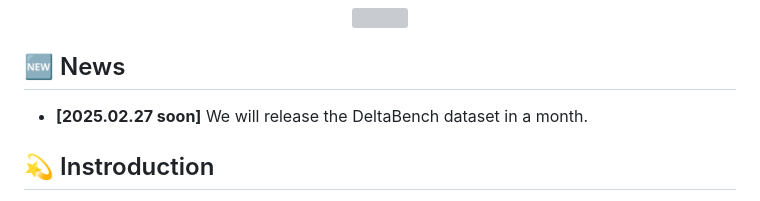
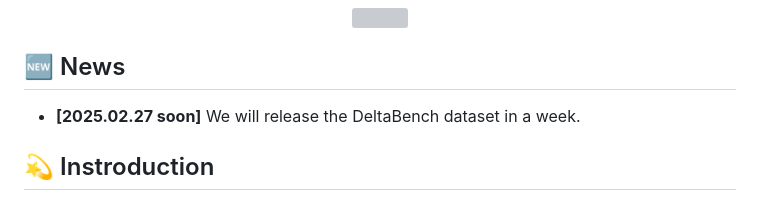
Before and after one commit to OpenStellarTeam/DeltaBench, a Markdown page: README.md, the part around the change. Drawn GitHub-style; grey boxes are pictures that could not be loaded.

Commit message:
[ADD] add init files

```diff
--- a/README.md
+++ b/README.md
@@ -28,7 +28,7 @@
 
 ## 🆕 News
 
-- **\[2025.02.27 soon\]** We will release the DeltaBench dataset in a month.
+- **\[2025.02.27 soon\]** We will release the DeltaBench dataset in a week.
 
 
 
```
